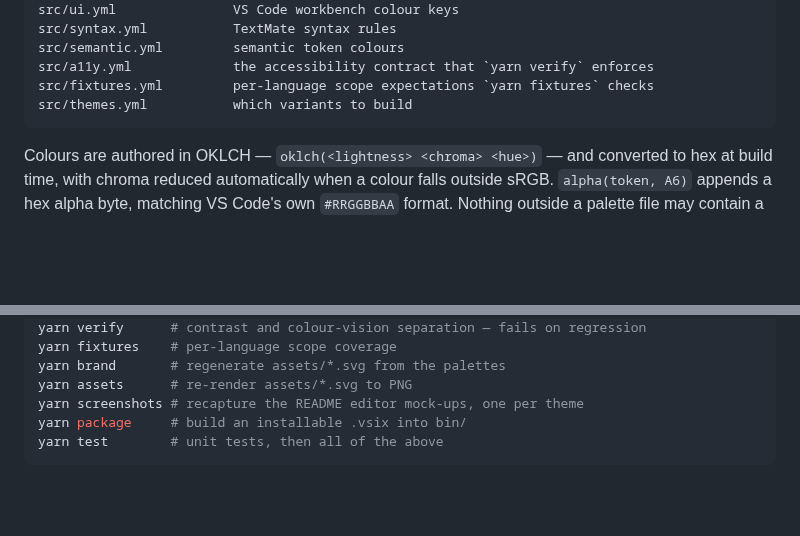
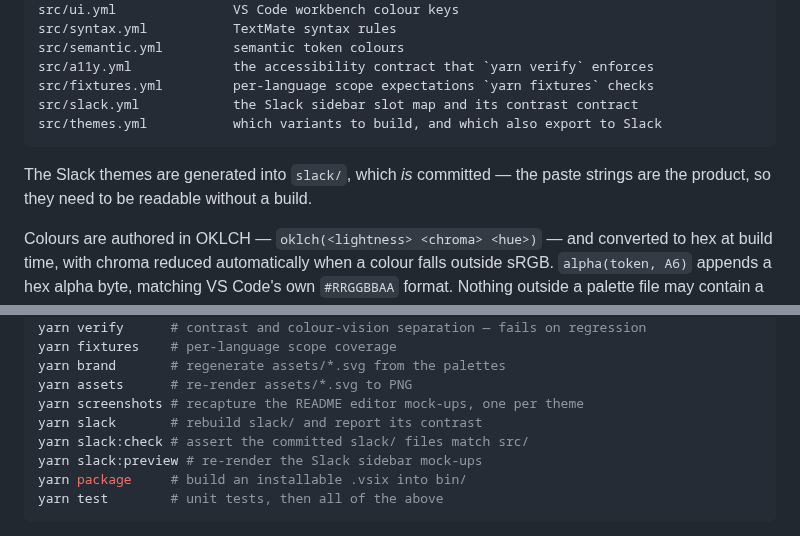
Before and after one commit to Jmeza081/Satellite, a Markdown page: README.md, 2 parts joined by grey strips. Rendered like a GitHub page; blank space fills up the shorter version.

````diff
--- a/README.md
+++ b/README.md
@@ -199,8 +254,12 @@ src/syntax.yml           TextMate syntax rules
 src/semantic.yml         semantic token colours
 src/a11y.yml             the accessibility contract that `yarn verify` enforces
 src/fixtures.yml         per-language scope expectations `yarn fixtures` checks
-src/themes.yml           which variants to build
+src/slack.yml            the Slack sidebar slot map and its contrast contract
+src/themes.yml           which variants to build, and which also export to Slack
 ```
+
+The Slack themes are generated into `slack/`, which *is* committed — the paste
+strings are the product, so they need to be readable without a build.
 
 Colours are authored in OKLCH — `oklch(<lightness> <chroma> <hue>)` — and
 converted to hex at build time, with chroma reduced automatically when a colour
@@ -222,6 +281,9 @@ yarn fixtures    # per-language scope coverage
 yarn brand       # regenerate assets/*.svg from the palettes
 yarn assets      # re-render assets/*.svg to PNG
 yarn screenshots # recapture the README editor mock-ups, one per theme
+yarn slack       # rebuild slack/ and report its contrast
+yarn slack:check # assert the committed slack/ files match src/
+yarn slack:preview # re-render the Slack sidebar mock-ups
 yarn package     # build an installable .vsix into bin/
 yarn test        # unit tests, then all of the above
 ```
````
Also changed, not shown: other parts of README.md (+55 -0 lines), CHANGELOG.md (+38 -1 lines), slack/README.md (added, +120 -0 lines), assets/slack-satellite-nebula.png (added), assets/slack-satellite.png (added), 9 other files.
